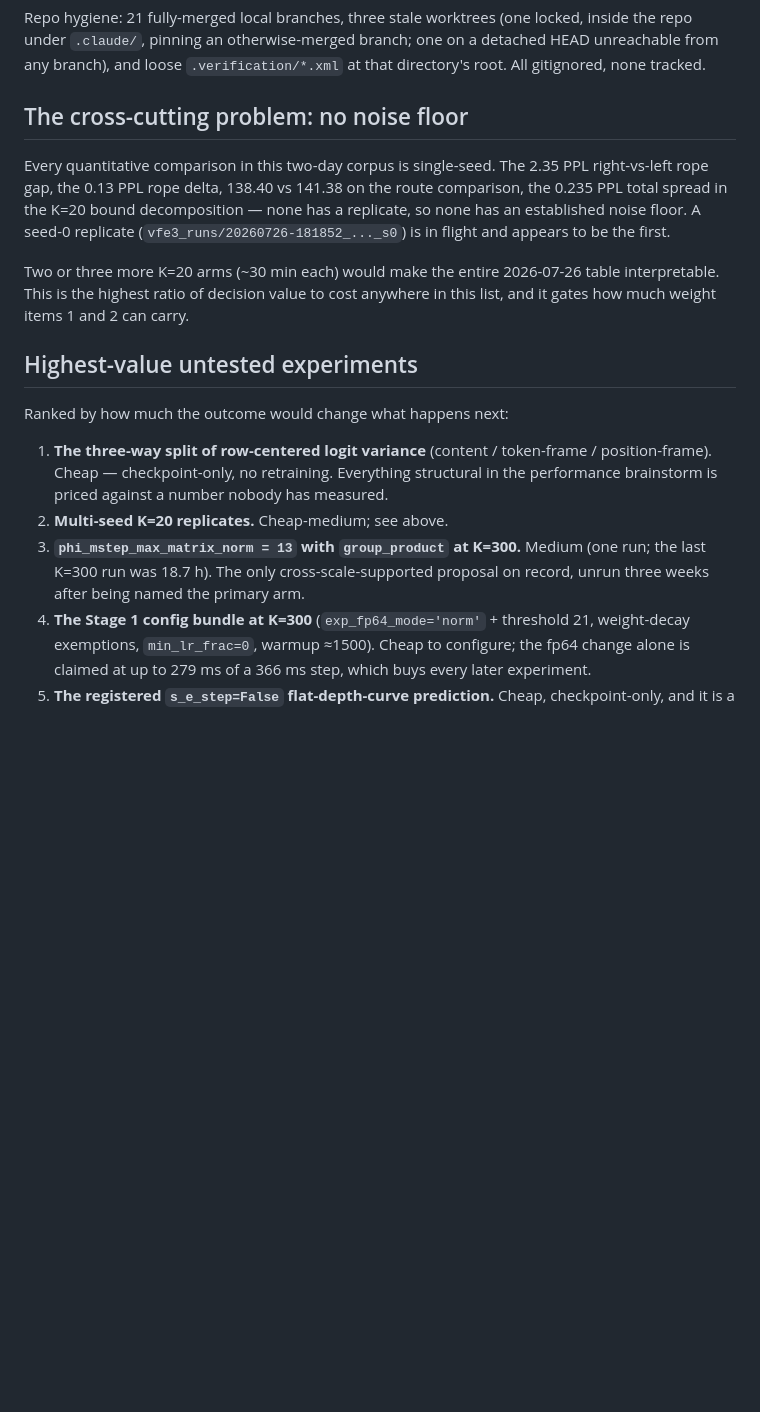
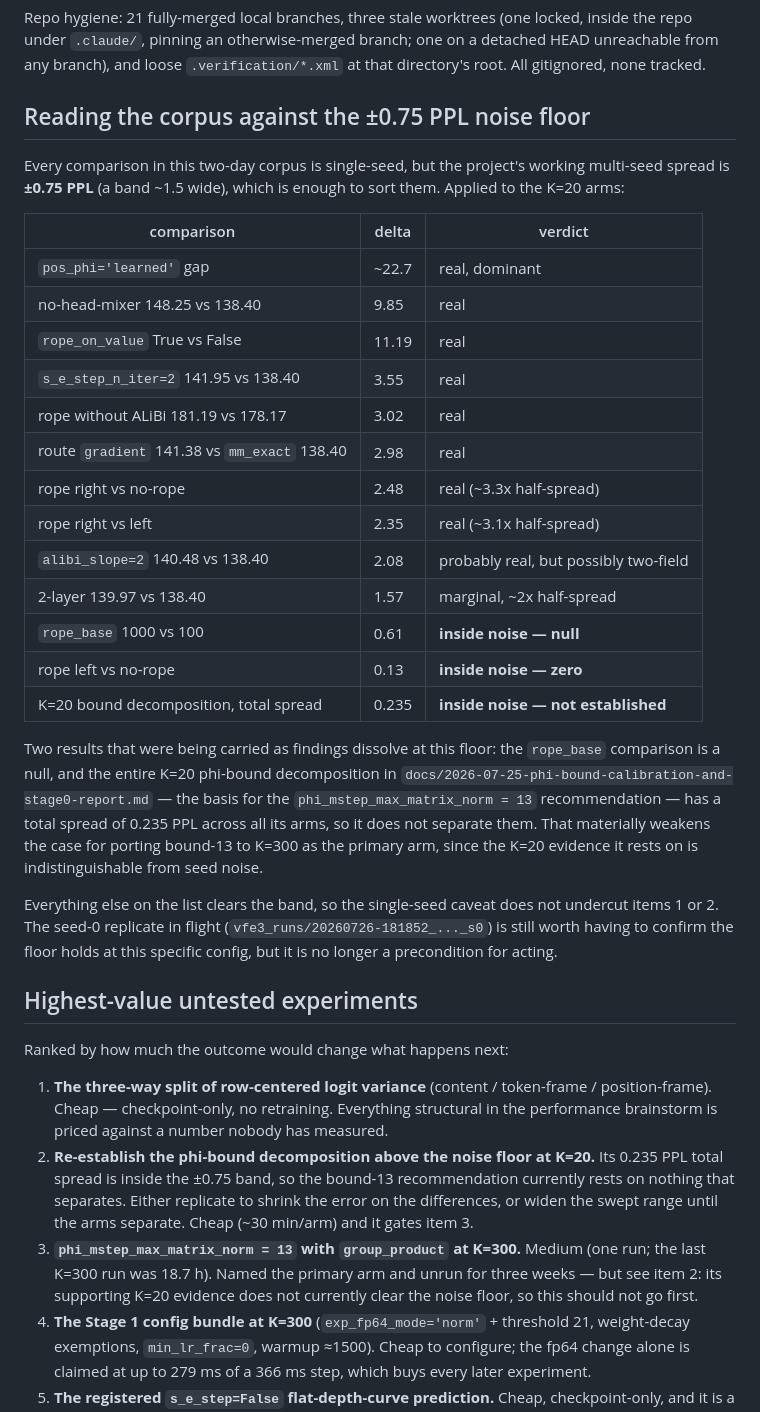
Before and after one commit to cdenn016/V3_Transformer, a Markdown page: docs/2026-07-26-findings-triage.md, the part around one of its changes. GitHub-like rendering; blank space fills up the shorter version.

```diff
--- a/docs/2026-07-26-findings-triage.md
+++ b/docs/2026-07-26-findings-triage.md
@@ -228,16 +238,37 @@ Repo hygiene: 21 fully-merged local branches, three stale worktrees (one locked,
 `.claude/`, pinning an otherwise-merged branch; one on a detached HEAD unreachable from any branch),
 and loose `.verification/*.xml` at that directory's root. All gitignored, none tracked.
 
-## The cross-cutting problem: no noise floor
+## Reading the corpus against the ±0.75 PPL noise floor
 
-Every quantitative comparison in this two-day corpus is single-seed. The 2.35 PPL right-vs-left rope
-gap, the 0.13 PPL rope delta, 138.40 vs 141.38 on the route comparison, the 0.235 PPL total spread in
-the K=20 bound decomposition — none has a replicate, so none has an established noise floor. A seed-0
-replicate (`vfe3_runs/20260726-181852_..._s0`) is in flight and appears to be the first.
+Every comparison in this two-day corpus is single-seed, but the project's working multi-seed spread is
+**±0.75 PPL** (a band ~1.5 wide), which is enough to sort them. Applied to the K=20 arms:
 
-Two or three more K=20 arms (~30 min each) would make the entire 2026-07-26 table interpretable. This
-is the highest ratio of decision value to cost anywhere in this list, and it gates how much weight
-items 1 and 2 can carry.
+| comparison | delta | verdict |
+|---|---|---|
+| `pos_phi='learned'` gap | ~22.7 | real, dominant |
+| no-head-mixer 148.25 vs 138.40 | 9.85 | real |
+| `rope_on_value` True vs False | 11.19 | real |
+| `s_e_step_n_iter=2` 141.95 vs 138.40 | 3.55 | real |
+| rope without ALiBi 181.19 vs 178.17 | 3.02 | real |
+| route `gradient` 141.38 vs `mm_exact` 138.40 | 2.98 | real |
+| rope right vs no-rope | 2.48 | real (~3.3x half-spread) |
+| rope right vs left | 2.35 | real (~3.1x half-spread) |
+| `alibi_slope=2` 140.48 vs 138.40 | 2.08 | probably real, but possibly two-field |
+| 2-layer 139.97 vs 138.40 | 1.57 | marginal, ~2x half-spread |
+| `rope_base` 1000 vs 100 | 0.61 | **inside noise — null** |
+| rope left vs no-rope | 0.13 | **inside noise — zero** |
+| K=20 bound decomposition, total spread | 0.235 | **inside noise — not established** |
+
+Two results that were being carried as findings dissolve at this floor: the `rope_base` comparison is
+a null, and the entire K=20 phi-bound decomposition in
+`docs/2026-07-25-phi-bound-calibration-and-stage0-report.md` — the basis for the
+`phi_mstep_max_matrix_norm = 13` recommendation — has a total spread of 0.235 PPL across all its arms,
+so it does not separate them. That materially weakens the case for porting bound-13 to K=300 as the
+primary arm, since the K=20 evidence it rests on is indistinguishable from seed noise.
+
+Everything else on the list clears the band, so the single-seed caveat does not undercut items 1 or 2.
+The seed-0 replicate in flight (`vfe3_runs/20260726-181852_..._s0`) is still worth having to confirm
+the floor holds at this specific config, but it is no longer a precondition for acting.
 
 ## Highest-value untested experiments
 
@@ -246,10 +277,13 @@ Ranked by how much the outcome would change what happens next:
 1. **The three-way split of row-centered logit variance** (content / token-frame / position-frame).
    Cheap — checkpoint-only, no retraining. Everything structural in the performance brainstorm is
    priced against a number nobody has measured.
-2. **Multi-seed K=20 replicates.** Cheap-medium; see above.
+2. **Re-establish the phi-bound decomposition above the noise floor at K=20.** Its 0.235 PPL total
+   spread is inside the ±0.75 band, so the bound-13 recommendation currently rests on nothing that
+   separates. Either replicate to shrink the error on the differences, or widen the swept range until
+   the arms separate. Cheap (~30 min/arm) and it gates item 3.
 3. **`phi_mstep_max_matrix_norm = 13` with `group_product` at K=300.** Medium (one run; the last K=300
-   run was 18.7 h). The only cross-scale-supported proposal on record, unrun three weeks after being
-   named the primary arm.
+   run was 18.7 h). Named the primary arm and unrun for three weeks — but see item 2: its supporting
+   K=20 evidence does not currently clear the noise floor, so this should not go first.
 4. **The Stage 1 config bundle at K=300** (`exp_fp64_mode='norm'` + threshold 21, weight-decay
    exemptions, `min_lr_frac=0`, warmup ≈1500). Cheap to configure; the fp64 change alone is claimed at
    up to 279 ms of a 366 ms step, which buys every later experiment.
```
Also changed, not shown: other parts of docs/2026-07-26-findings-triage.md (+23 -13 lines).
